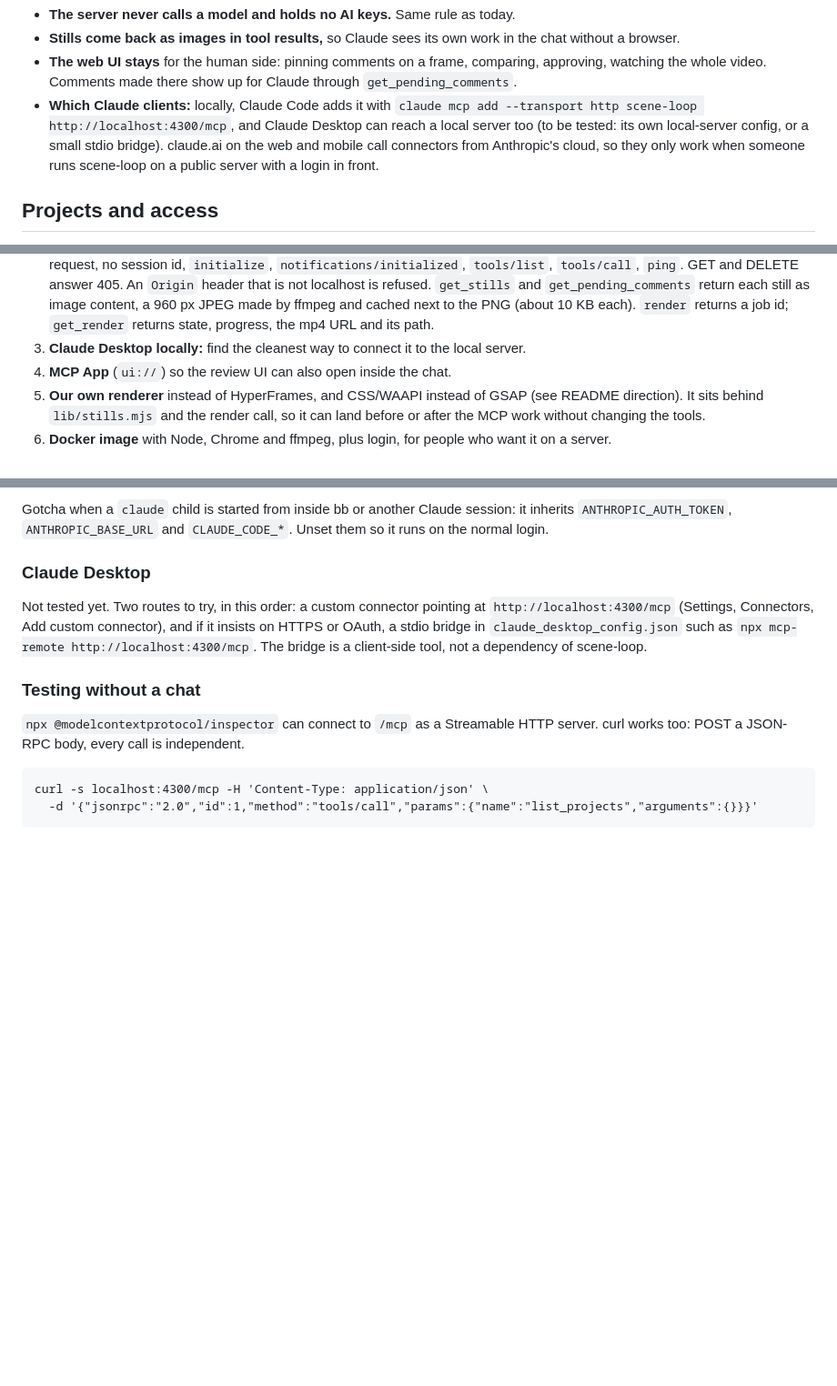
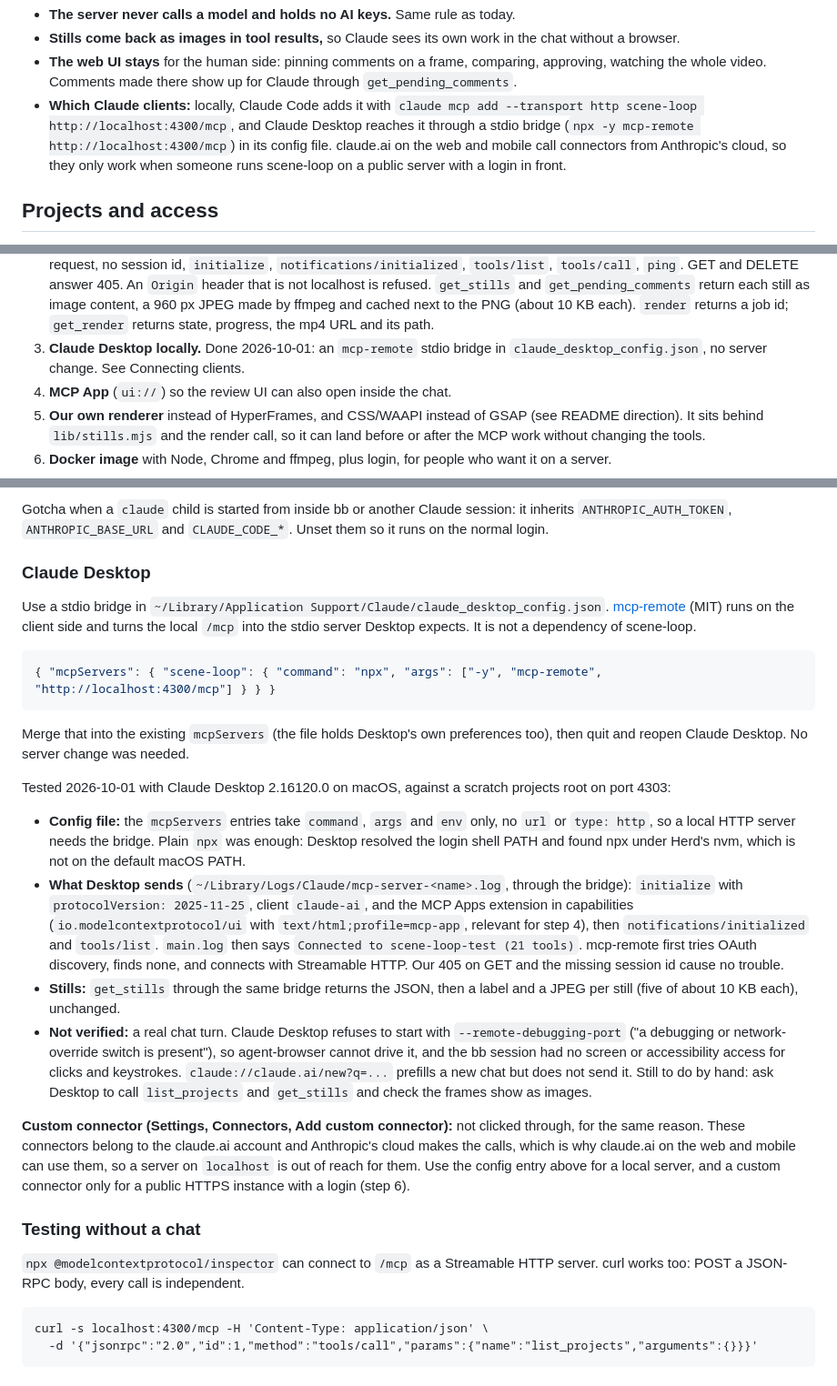
Before and after one commit to kprimdal/scene-loop, a Markdown page: docs/server-and-mcp.md, 3 parts joined by grey strips. Shown at 91% size. Rendered like a GitHub page; blank space fills up the shorter version.

````diff
--- a/docs/server-and-mcp.md
+++ b/docs/server-and-mcp.md
@@ -25,8 +25,8 @@ scene-loop (your Mac, or your own server / Docker)
 - **The web UI stays** for the human side: pinning comments on a frame, comparing, approving,
   watching the whole video. Comments made there show up for Claude through `get_pending_comments`.
 - **Which Claude clients:** locally, Claude Code adds it with
-  `claude mcp add --transport http scene-loop http://localhost:4300/mcp`, and Claude Desktop can
-  reach a local server too (to be tested: its own local-server config, or a small stdio bridge).
+  `claude mcp add --transport http scene-loop http://localhost:4300/mcp`, and Claude Desktop reaches
+  it through a stdio bridge (`npx -y mcp-remote http://localhost:4300/mcp`) in its config file.
   claude.ai on the web and mobile call connectors from Anthropic's cloud, so they only work when
   someone runs scene-loop on a public server with a login in front.
 
@@ -55,7 +55,8 @@ scene-loop (your Mac, or your own server / Docker)
    localhost is refused. `get_stills` and `get_pending_comments` return each still as image
    content, a 960 px JPEG made by ffmpeg and cached next to the PNG (about 10 KB each). `render`
    returns a job id; `get_render` returns state, progress, the mp4 URL and its path.
-3. **Claude Desktop locally:** find the cleanest way to connect it to the local server.
+3. **Claude Desktop locally.** Done 2026-10-01: an `mcp-remote` stdio bridge in
+   `claude_desktop_config.json`, no server change. See Connecting clients.
 4. **MCP App** (`ui://`) so the review UI can also open inside the chat.
 5. **Our own renderer** instead of HyperFrames, and CSS/WAAPI instead of GSAP (see README direction).
    It sits behind `lib/stills.mjs` and the render call, so it can land before or after the MCP work
@@ -88,11 +89,43 @@ normal login.
 
 ### Claude Desktop
 
-Not tested yet. Two routes to try, in this order: a custom connector pointing at
-`http://localhost:4300/mcp` (Settings, Connectors, Add custom connector), and if it insists on
-HTTPS or OAuth, a stdio bridge in `claude_desktop_config.json` such as
-`npx mcp-remote http://localhost:4300/mcp`. The bridge is a client-side tool, not a dependency of
-scene-loop.
+Use a stdio bridge in `~/Library/Application Support/Claude/claude_desktop_config.json`.
+[mcp-remote](https://www.npmjs.com/package/mcp-remote) (MIT) runs on the client side and turns
+the local `/mcp` into the stdio server Desktop expects. It is not a dependency of scene-loop.
+
+```json
+{ "mcpServers": { "scene-loop": { "command": "npx", "args": ["-y", "mcp-remote", "http://localhost:4300/mcp"] } } }
+```
+
+Merge that into the existing `mcpServers` (the file holds Desktop's own preferences too), then
+quit and reopen Claude Desktop. No server change was needed.
+
+Tested 2026-10-01 with Claude Desktop 2.16120.0 on macOS, against a scratch projects root on port
+4303:
+
+- **Config file:** the `mcpServers` entries take `command`, `args` and `env` only, no `url` or
+  `type: http`, so a local HTTP server needs the bridge. Plain `npx` was enough: Desktop resolved
+  the login shell PATH and found npx under Herd's nvm, which is not on the default macOS PATH.
+- **What Desktop sends** (`~/Library/Logs/Claude/mcp-server-<name>.log`, through the bridge):
+  `initialize` with `protocolVersion: 2025-11-25`, client `claude-ai`, and the MCP Apps extension
+  in capabilities (`io.modelcontextprotocol/ui` with `text/html;profile=mcp-app`, relevant for
+  step 4), then `notifications/initialized` and `tools/list`. `main.log` then says
+  `Connected to scene-loop-test (21 tools)`. mcp-remote first tries OAuth discovery, finds none,
+  and connects with Streamable HTTP. Our 405 on GET and the missing session id cause no trouble.
+- **Stills:** `get_stills` through the same bridge returns the JSON, then a label and a JPEG per
+  still (five of about 10 KB each), unchanged.
+- **Not verified:** a real chat turn. Claude Desktop refuses to start with
+  `--remote-debugging-port` ("a debugging or network-override switch is present"), so
+  agent-browser cannot drive it, and the bb session had no screen or accessibility access for
+  clicks and keystrokes. `claude://claude.ai/new?q=...` prefills a new chat but does not send it.
+  Still to do by hand: ask Desktop to call `list_projects` and `get_stills` and check the frames
+  show as images.
+
+**Custom connector (Settings, Connectors, Add custom connector):** not clicked through, for the
+same reason. These connectors belong to the claude.ai account and Anthropic's cloud makes the
+calls, which is why claude.ai on the web and mobile can use them, so a server on `localhost` is
+out of reach for them. Use the config entry above for a local server, and a custom connector only
+for a public HTTPS instance with a login (step 6).
 
 ### Testing without a chat
 
````
Also changed, not shown: README.md (+10 -0 lines).
